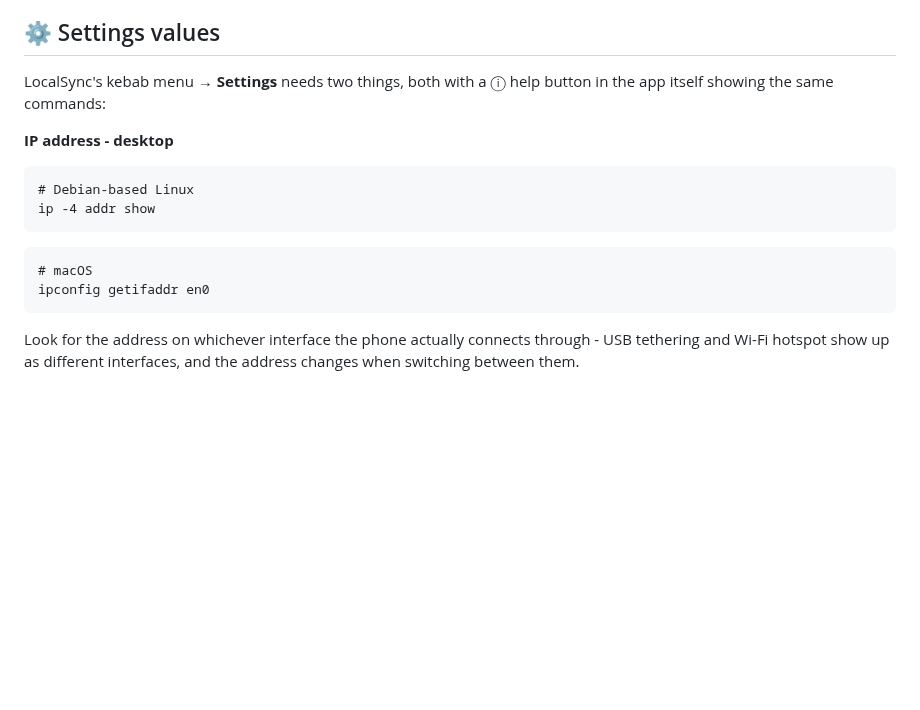
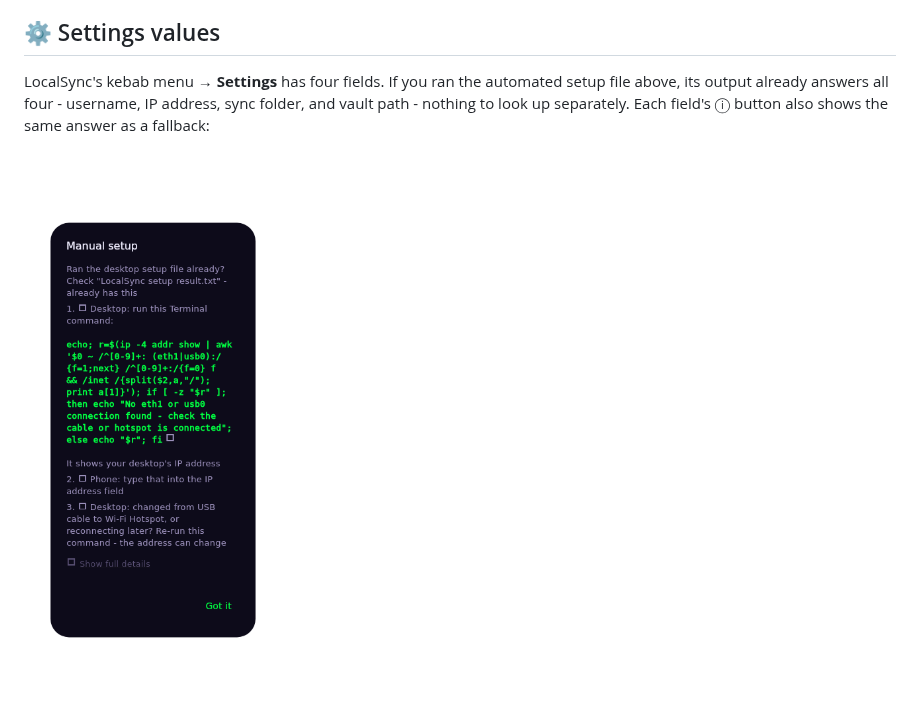
Before and after one commit to eiger3970/localsync, a Markdown page: docs/desktop-setup.md, the part around one of its changes. GitHub-like rendering; pictures changed too: docs/images/settings-ip-address.png (added); blank space fills up the shorter version.

````diff
--- a/docs/desktop-setup.md
+++ b/docs/desktop-setup.md
@@ -128,16 +128,7 @@ In LocalSync's Settings, tap the 📡 icon next to **IP address - desktop** to s
 
 ## ⚙️ Settings values
 
-LocalSync's kebab menu → **Settings** needs two things, both with a ⓘ help button in the app itself showing the same commands:
+LocalSync's kebab menu → **Settings** has four fields. If you ran the automated setup file above, its output already answers all four - username, IP address, sync folder, and vault path - nothing to look up separately. Each field's ⓘ button also shows the same answer as a fallback:
 
-**IP address - desktop**
-```
-# Debian-based Linux
-ip -4 addr show
-```
-```
-# macOS
-ipconfig getifaddr en0
-```
-Look for the address on whichever interface the phone actually connects through - USB tethering and Wi-Fi hotspot show up as different interfaces, and the address changes when switching between them.
+<img src="images/settings-ip-address.png" width="280" alt="IP address Settings dialog, showing the desktop's IP address ready to enter">
 
````
Also changed, not shown: other parts of docs/desktop-setup.md (+9 -1 lines), docs/images/settings-sync-folder.png (added), docs/images/settings-vault-path.png (added), 3 other files.
